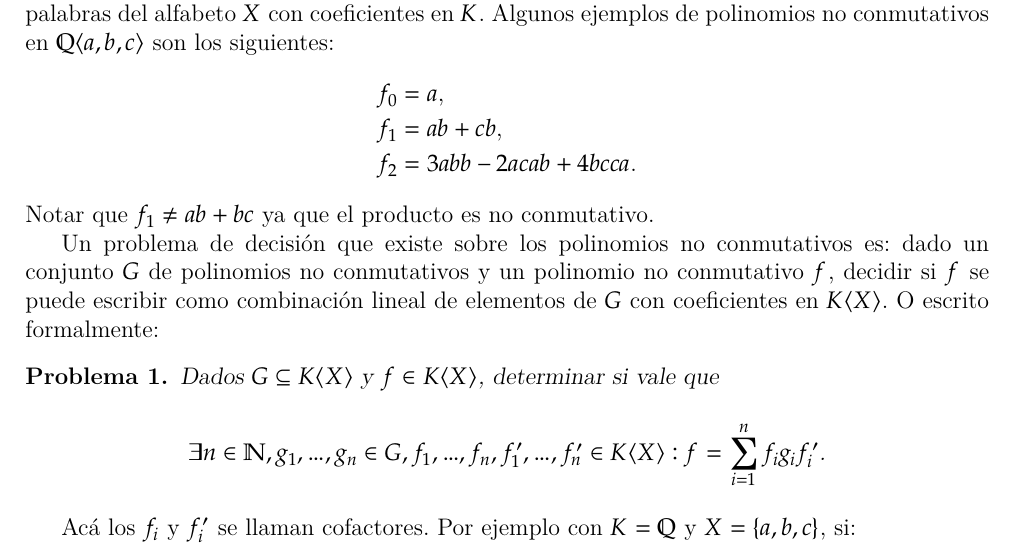
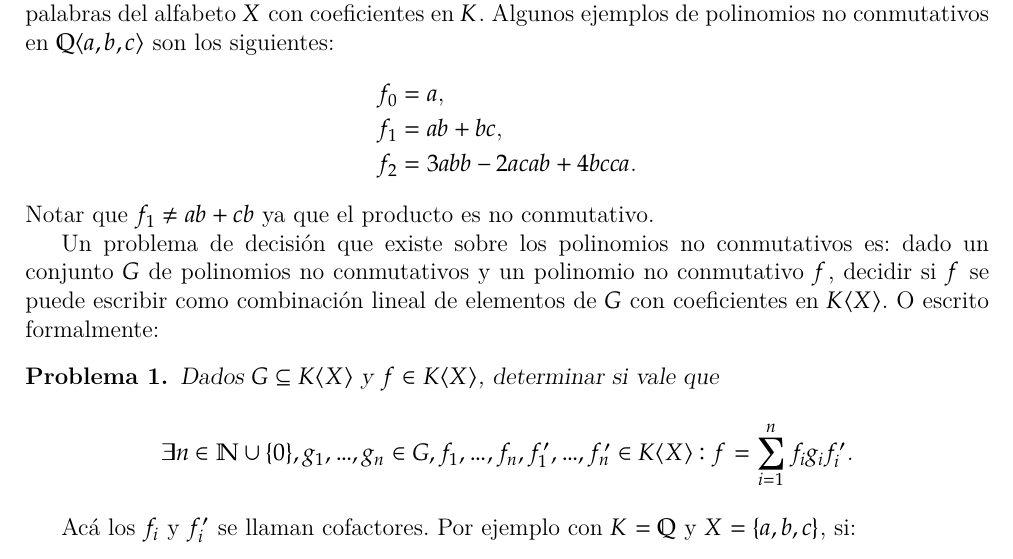
Before and after one commit to IvanRenison/Tesis-Licenciatura, a LaTeX thesis (Tesis.tex): part of page 6 of 55, cut so that both start at the same text. Compiled offline with XeLaTeX.

Commit message:
Arreglos

```diff
--- a/Tesis.tex
+++ b/Tesis.tex
@@ -208,17 +208,17 @@ Además se usar recursos computacionales de la computadora Atom de FAMAF.
 Usted posiblemente haya escuchado hablar de los polinomios de varias variables, esos como $5 + 3 y - 2 x y + x^3 y^5$, y que todo el conjunto de los polinomios sobre el cuerpo $K$ y con variables en el alfabeto $X$ se denota $K[X]$. En los polinomios de este conjunto el producto entre las variables conmuta; por ejemplo, el polinomio $x y$ es igual al polinomio $y x$. Sin embargo, se pueden considerar otros polinomios en los que el producto entre las variables no conmuta, así que por ejemplo, el polinomio $x y$ es distinto del polinomio $y x$; pero el producto de las variables con los coeficientes sí sigue conmutando, por ejemplo el polinomio $x 3 y$ es igual al polinomio $3 x y$. Estos nuevos polinomios, llamados polinomios no conmutativos, cuando son sobre el cuerpo $K$ y con variables en el alfabeto $X$ se denotan $K⟨X⟩$, y conciten en combinaciones lineales de palabras del alfabeto $X$ con coeficientes en $K$. Algunos ejemplos de polinomios no conmutativos en $ℚ⟨a, b, c⟩$ son los siguientes:
 \begin{align*}
   f_0 &= a \text{,} \\
-  f_1 &= ab + cb \text{,} \\
+  f_1 &= ab + bc \text{,} \\
   f_2 &= 3 abb - 2 acab + 4 bcca \text{.}
 \end{align*}
 
-\noindent Notar que $f_1 ≠ ab + bc$ ya que el producto es no conmutativo.
+\noindent Notar que $f_1 ≠ ab + cb$ ya que el producto es no conmutativo.
 
 Un problema de decisión que existe sobre los polinomios no conmutativos es: dado un conjunto $G$ de polinomios no conmutativos y un polinomio no conmutativo $f$, decidir si $f$ se puede escribir como combinación lineal de elementos de $G$ con coeficientes en $K⟨X⟩$. O escrito formalmente:
 
 \begin{problem}\label{problem:principal}
   Dados $G ⊆ K⟨X⟩$ y $f ∈ K⟨X⟩$, determinar si vale que
-  \[ ∃n ∈ ℕ, g_1, …, g_n ∈ G, f_1, …, f_n, f'_1, …, f'_n ∈ K⟨X⟩ : f = ∑_{i = 1}^n f_i g_i f'_i \text{.}\]
+  \[ ∃n ∈ ℕ ∪ \{0\}, g_1, …, g_n ∈ G, f_1, …, f_n, f'_1, …, f'_n ∈ K⟨X⟩ : f = ∑_{i = 1}^n f_i g_i f'_i \text{.}\]
 \end{problem}
 
 Acá los $f_i$ y $f'_i$ se llaman cofactores. Por ejemplo con $K = ℚ$ y $X = \{a, b, c\}$, si:
```
